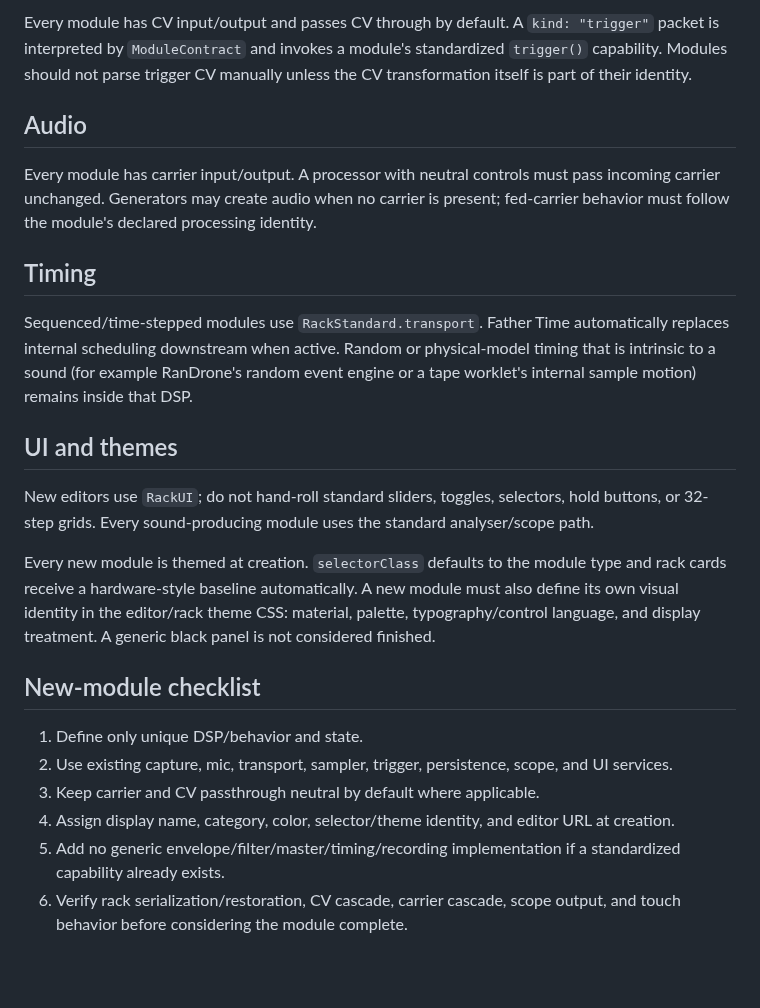
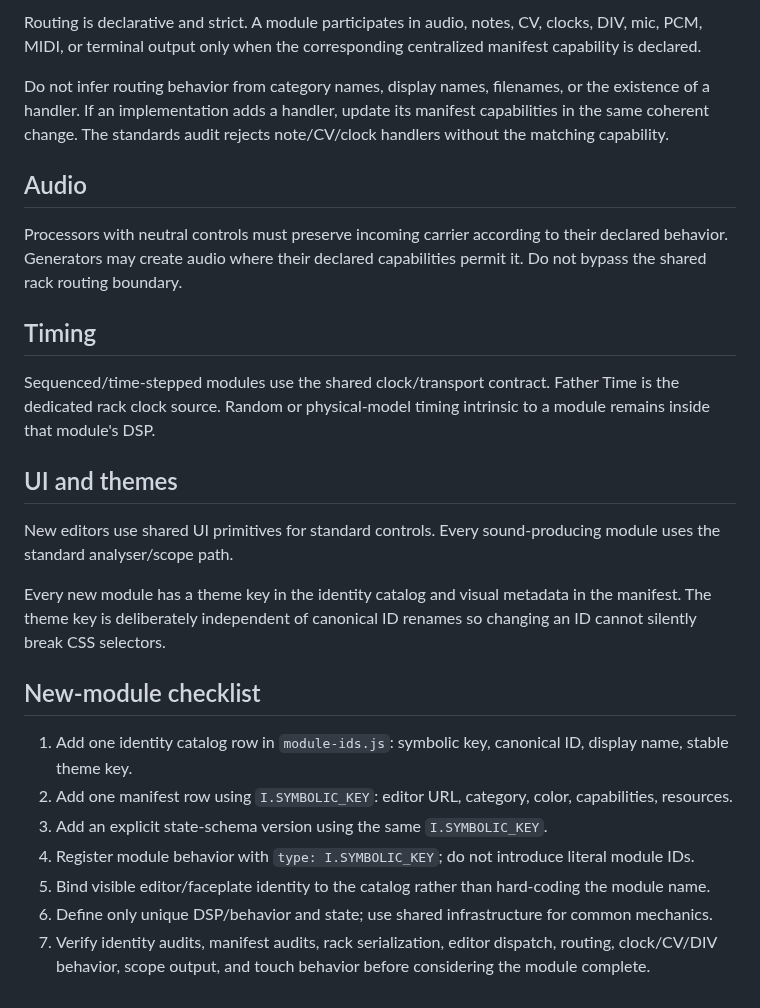
Before and after one commit to LuckyNate/MultiSynth, a Markdown page: docs/MODULE_STANDARD.md, the part around one of its changes. GitHub-like rendering; blank space fills up the shorter version.

```diff
--- a/docs/MODULE_STANDARD.md
+++ b/docs/MODULE_STANDARD.md
@@ -29,25 +56,28 @@ A rack module should contain only the DSP/behavior that makes that module unique
 
-Every module has CV input/output and passes CV through by default. A `kind: "trigger"` packet is interpreted by `ModuleContract` and invokes a module's standardized `trigger()` capability. Modules should not parse trigger CV manually unless the CV transformation itself is part of their identity.
+Routing is declarative and strict. A module participates in audio, notes, CV, clocks, DIV, mic, PCM, MIDI, or terminal output only when the corresponding centralized manifest capability is declared.
+
+Do not infer routing behavior from category names, display names, filenames, or the existence of a handler. If an implementation adds a handler, update its manifest capabilities in the same coherent change. The standards audit rejects note/CV/clock handlers without the matching capability.
 
 ## Audio
 
-Every module has carrier input/output. A processor with neutral controls must pass incoming carrier unchanged. Generators may create audio when no carrier is present; fed-carrier behavior must follow the module's declared processing identity.
+Processors with neutral controls must preserve incoming carrier according to their declared behavior. Generators may create audio where their declared capabilities permit it. Do not bypass the shared rack routing boundary.
 
 ## Timing
 
-Sequenced/time-stepped modules use `RackStandard.transport`. Father Time automatically replaces internal scheduling downstream when active. Random or physical-model timing that is intrinsic to a sound (for example RanDrone's random event engine or a tape worklet's internal sample motion) remains inside that DSP.
+Sequenced/time-stepped modules use the shared clock/transport contract. Father Time is the dedicated rack clock source. Random or physical-model timing intrinsic to a module remains inside that module's DSP.
 
 ## UI and themes
 
-New editors use `RackUI`; do not hand-roll standard sliders, toggles, selectors, hold buttons, or 32-step grids. Every sound-producing module uses the standard analyser/scope path.
+New editors use shared UI primitives for standard controls. Every sound-producing module uses the standard analyser/scope path.
 
-Every new module is themed at creation. `selectorClass` defaults to the module type and rack cards receive a hardware-style baseline automatically. A new module must also define its own visual identity in the editor/rack theme CSS: material, palette, typography/control language, and display treatment. A generic black panel is not considered finished.
+Every new module has a theme key in the identity catalog and visual metadata in the manifest. The theme key is deliberately independent of canonical ID renames so changing an ID cannot silently break CSS selectors.
 
 ## New-module checklist
 
-1. Define only unique DSP/behavior and state.
-2. Use existing capture, mic, transport, sampler, trigger, persistence, scope, and UI services.
-3. Keep carrier and CV passthrough neutral by default where applicable.
-4. Assign display name, category, color, selector/theme identity, and editor URL at creation.
-5. Add no generic envelope/filter/master/timing/recording implementation if a standardized capability already exists.
-6. Verify rack serialization/restoration, CV cascade, carrier cascade, scope output, and touch behavior before considering the module complete.
+1. Add one identity catalog row in `module-ids.js`: symbolic key, canonical ID, display name, stable theme key.
+2. Add one manifest row using `I.SYMBOLIC_KEY`: editor URL, category, color, capabilities, resources.
+3. Add an explicit state-schema version using the same `I.SYMBOLIC_KEY`.
+4. Register module behavior with `type: I.SYMBOLIC_KEY`; do not introduce literal module IDs.
+5. Bind visible editor/faceplate identity to the catalog rather than hard-coding the module name.
+6. Define only unique DSP/behavior and state; use shared infrastructure for common mechanics.
+7. Verify identity audits, manifest audits, rack serialization, editor dispatch, routing, clock/CV/DIV behavior, scope output, and touch behavior before considering the module complete.
```
Also changed, not shown: other parts of docs/MODULE_STANDARD.md (+36 -9 lines).
